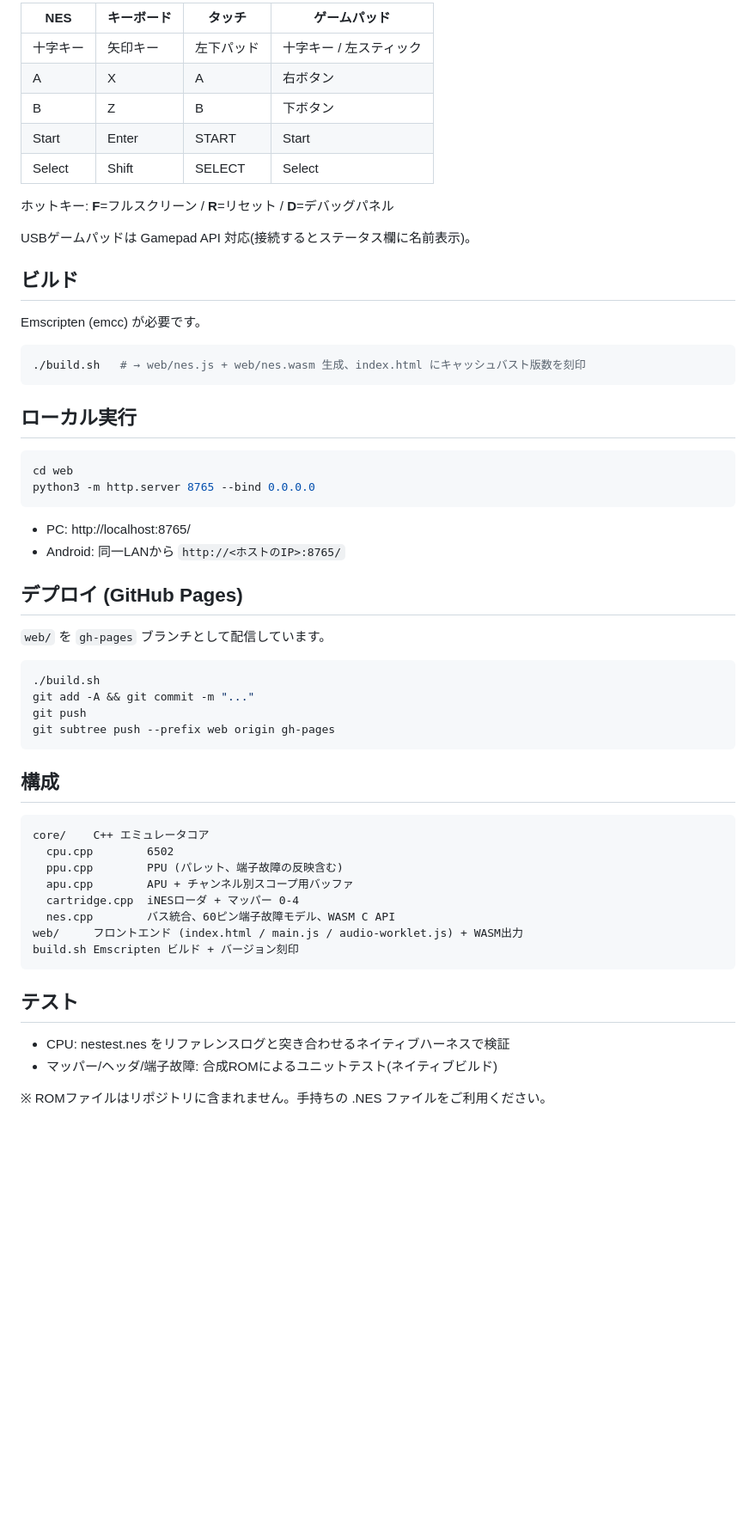
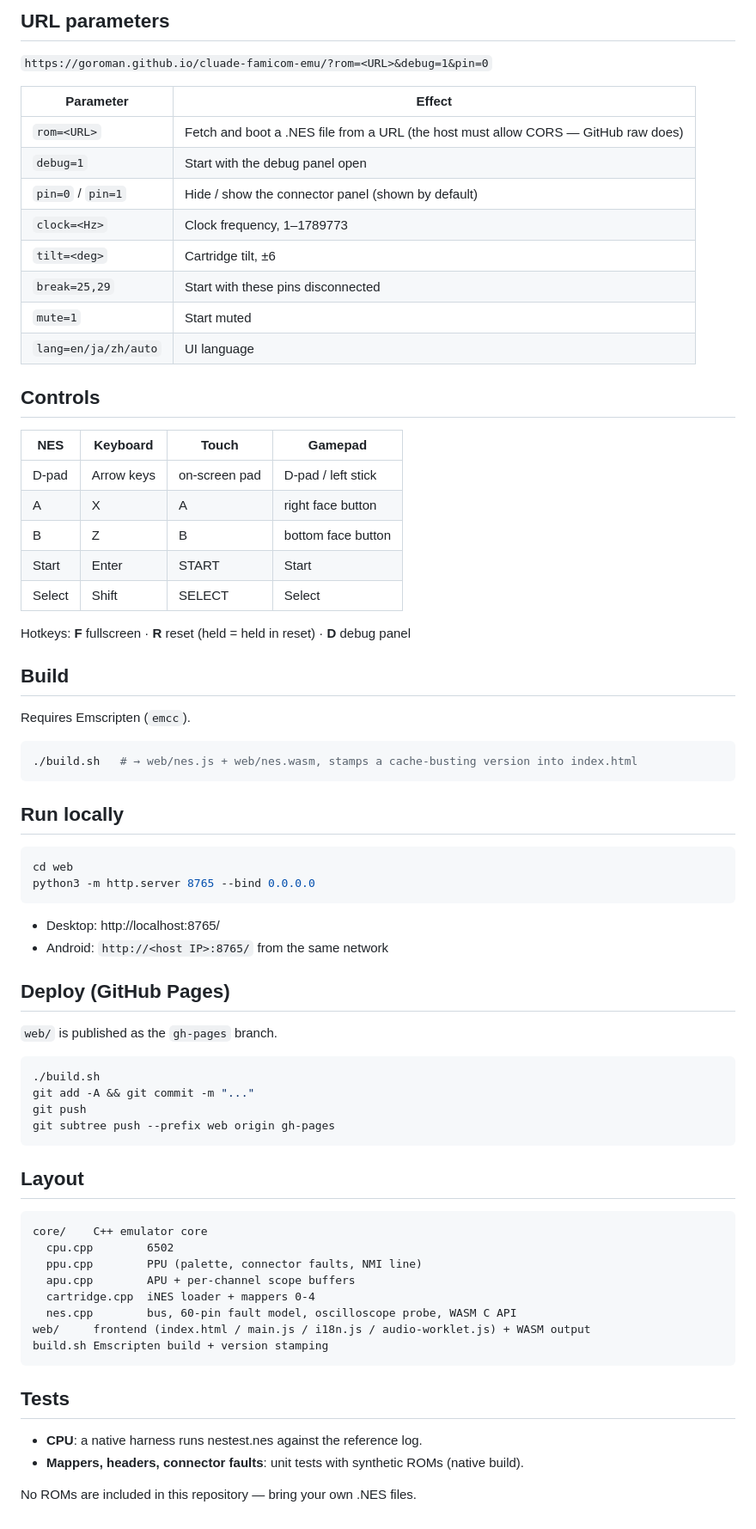
Before and after one commit to GOROman/cluade-famicom-emu, a Markdown page: README.md, the part around one of its changes. Shown at 86% size. GitHub-like rendering; blank space fills up the shorter version.

````diff
--- a/README.md
+++ b/README.md
@@ -52,37 +48,52 @@ CGROM が NG の場合、**ダンパーの結線ミスを自動診断**:
 
-| NES | キーボード | タッチ | ゲームパッド |
-|-----|-----------|--------|------------|
-| 十字キー | 矢印キー | 左下パッド | 十字キー / 左スティック |
-| A | X | A | 右ボタン |
-| B | Z | B | 下ボタン |
+## URL parameters
+
+`https://goroman.github.io/cluade-famicom-emu/?rom=<URL>&debug=1&pin=0`
+
+| Parameter | Effect |
+|-----------|--------|
+| `rom=<URL>` | Fetch and boot a .NES file from a URL (the host must allow CORS — GitHub raw does) |
+| `debug=1` | Start with the debug panel open |
+| `pin=0` / `pin=1` | Hide / show the connector panel (shown by default) |
+| `clock=<Hz>` | Clock frequency, 1–1789773 |
+| `tilt=<deg>` | Cartridge tilt, ±6 |
+| `break=25,29` | Start with these pins disconnected |
+| `mute=1` | Start muted |
+| `lang=en/ja/zh/auto` | UI language |
+
+## Controls
+
+| NES | Keyboard | Touch | Gamepad |
+|-----|----------|-------|---------|
+| D-pad | Arrow keys | on-screen pad | D-pad / left stick |
+| A | X | A | right face button |
+| B | Z | B | bottom face button |
 | Start | Enter | START | Start |
 | Select | Shift | SELECT | Select |
 
-ホットキー: **F**=フルスクリーン / **R**=リセット / **D**=デバッグパネル
+Hotkeys: **F** fullscreen · **R** reset (held = held in reset) · **D** debug panel
 
-USBゲームパッドは Gamepad API 対応(接続するとステータス欄に名前表示)。
+## Build
 
-## ビルド
-
-Emscripten (emcc) が必要です。
+Requires Emscripten (`emcc`).
 
 ```sh
-./build.sh   # → web/nes.js + web/nes.wasm 生成、index.html にキャッシュバスト版数を刻印
+./build.sh   # → web/nes.js + web/nes.wasm, stamps a cache-busting version into index.html
 ```
 
-## ローカル実行
+## Run locally
 
 ```sh
 cd web
 python3 -m http.server 8765 --bind 0.0.0.0
 ```
 
-- PC: http://localhost:8765/
-- Android: 同一LANから `http://<ホストのIP>:8765/`
+- Desktop: http://localhost:8765/
+- Android: `http://<host IP>:8765/` from the same network
 
-## デプロイ (GitHub Pages)
+## Deploy (GitHub Pages)
 
-`web/` を `gh-pages` ブランチとして配信しています。
+`web/` is published as the `gh-pages` branch.
 
 ```sh
 ./build.sh
@@ -91,22 +102,22 @@ git push
 git subtree push --prefix web origin gh-pages
 ```
 
-## 構成
+## Layout
 
 ```
-core/    C++ エミュレータコア
+core/    C++ emulator core
   cpu.cpp        6502
-  ppu.cpp        PPU (パレット、端子故障の反映含む)
-  apu.cpp        APU + チャンネル別スコープ用バッファ
-  cartridge.cpp  iNESローダ + マッパー 0-4
-  nes.cpp        バス統合、60ピン端子故障モデル、WASM C API
-web/     フロントエンド (index.html / main.js / audio-worklet.js) + WASM出力
-build.sh Emscripten ビルド + バージョン刻印
+  ppu.cpp        PPU (palette, connector faults, NMI line)
+  apu.cpp        APU + per-channel scope buffers
+  cartridge.cpp  iNES loader + mappers 0-4
+  nes.cpp        bus, 60-pin fault model, oscilloscope probe, WASM C API
+web/     frontend (index.html / main.js / i18n.js / audio-worklet.js) + WASM output
+build.sh Emscripten build + version stamping
 ```
 
-## テスト
+## Tests
 
-- CPU: nestest.nes をリファレンスログと突き合わせるネイティブハーネスで検証
-- マッパー/ヘッダ/端子故障: 合成ROMによるユニットテスト(ネイティブビルド)
+- **CPU**: a native harness runs nestest.nes against the reference log.
+- **Mappers, headers, connector faults**: unit tests with synthetic ROMs (native build).
 
-※ ROMファイルはリポジトリに含まれません。手持ちの .NES ファイルをご利用ください。
+No ROMs are included in this repository — bring your own .NES files.
````
Also changed, not shown: other parts of README.md (+34 -38 lines), README.ja.md (added, +123 -0 lines), README.zh.md (added, +123 -0 lines).
